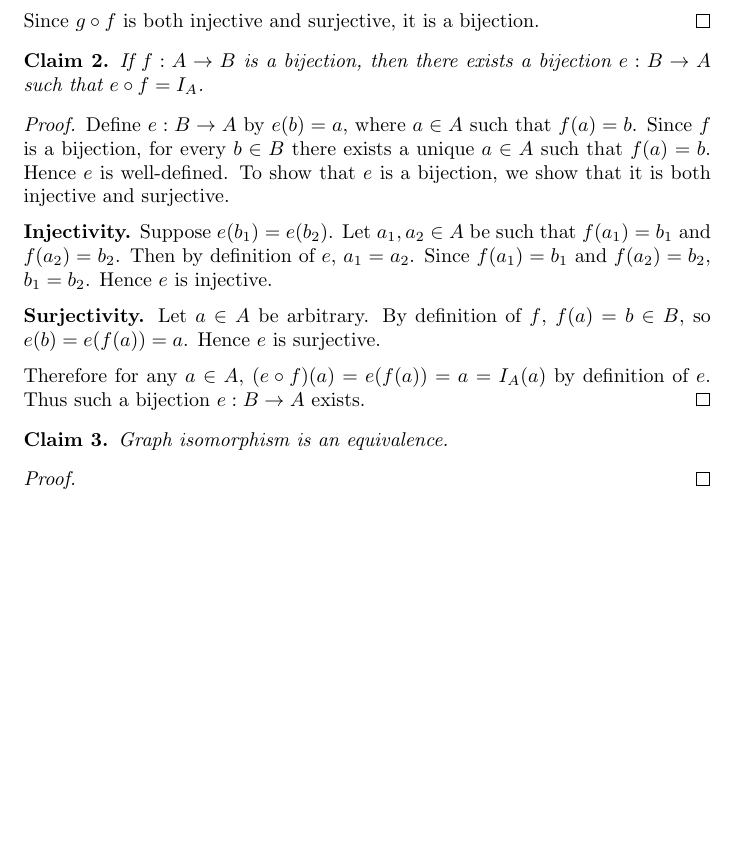
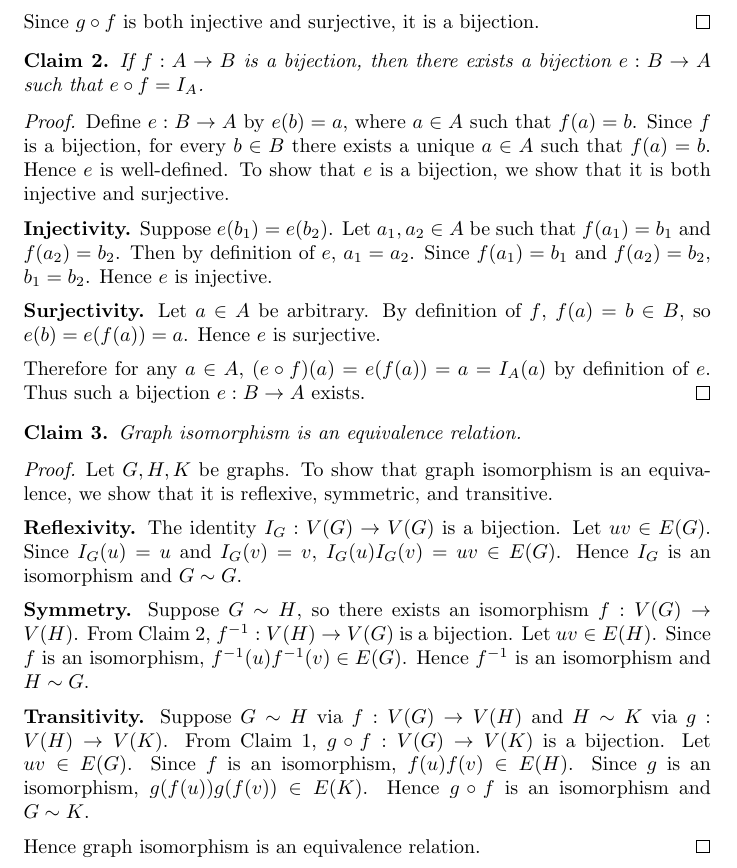
Before and after one commit to Postigic/latex-stuff, a LaTeX document (ps4/problem_1.tex): part of the page, cut so that both start at the same text, the shorter picture padded with empty space. Compiled offline with pdfLaTeX.

Commit message:
ps4 problem 1

```diff
--- a/ps4/problem_1.tex
+++ b/ps4/problem_1.tex
@@ -60,11 +60,33 @@
 \end{proof}
 
 \begin{claim}
-    Graph isomorphism is an equivalence.
+    Graph isomorphism is an equivalence relation.
 \end{claim}
 
 \begin{proof}
+    Let $G,H,K$ be graphs. To show that graph isomorphism is an equivalence, we show that it is
+    reflexive, symmetric, and transitive.
 
+    \medskip
+    \textbf{Reflexivity.}
+    The identity $I_G : V(G) \to V(G)$ is a bijection. Let $uv \in E(G)$. Since $I_G(u) = u$ and
+    $I_G(v) = v$, $I_G(u)I_G(v) = uv \in E(G)$. Hence $I_G$ is an isomorphism and $G \sim G$.
+
+    \medskip
+    \textbf{Symmetry.}
+    Suppose $G \sim H$, so there exists an isomorphism $f : V(G) \to V(H)$. From Claim 2, $f^{-1}
+    : V(H) \to V(G)$ is a bijection. Let $uv \in E(H)$. Since $f$ is an isomorphism,
+    $f^{-1}(u)f^{-1}(v) \in E(G)$. Hence $f^{-1}$ is an isomorphism and $H \sim G$.
+
+    \medskip
+    \textbf{Transitivity.}
+    Suppose $G \sim H$ via $f : V(G) \to V(H)$ and $H \sim K$ via $g : V(H) \to V(K)$. From Claim 1,
+    $g \circ f : V(G) \to V(K)$ is a bijection. Let $uv \in E(G)$. Since $f$ is an isomorphism,
+    $f(u)f(v) \in E(H)$. Since $g$ is an isomorphism, $g(f(u))g(f(v)) \in E(K)$. Hence $g \circ f$
+    is an isomorphism and $G \sim K$.
+
+    \medskip
+    Hence graph isomorphism is an equivalence relation.
 \end{proof}
 
 \end{document}
```
